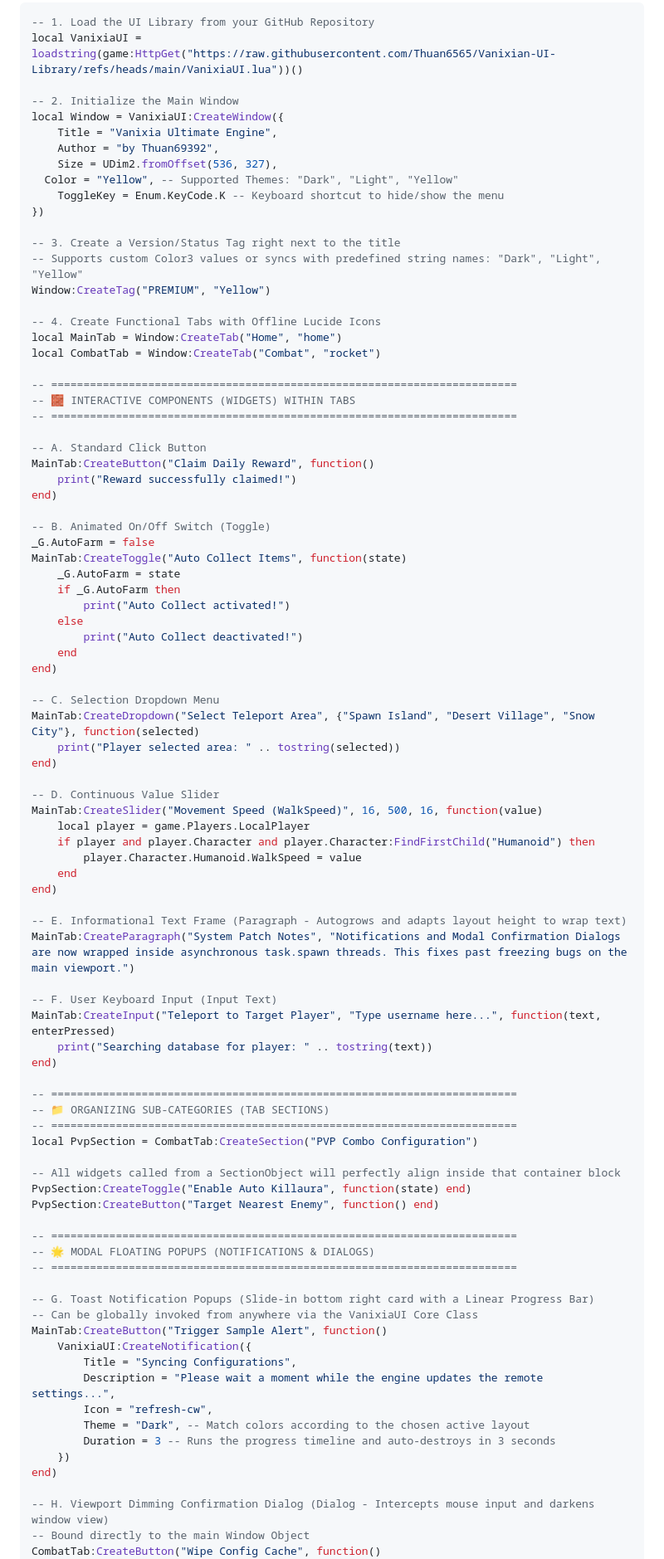
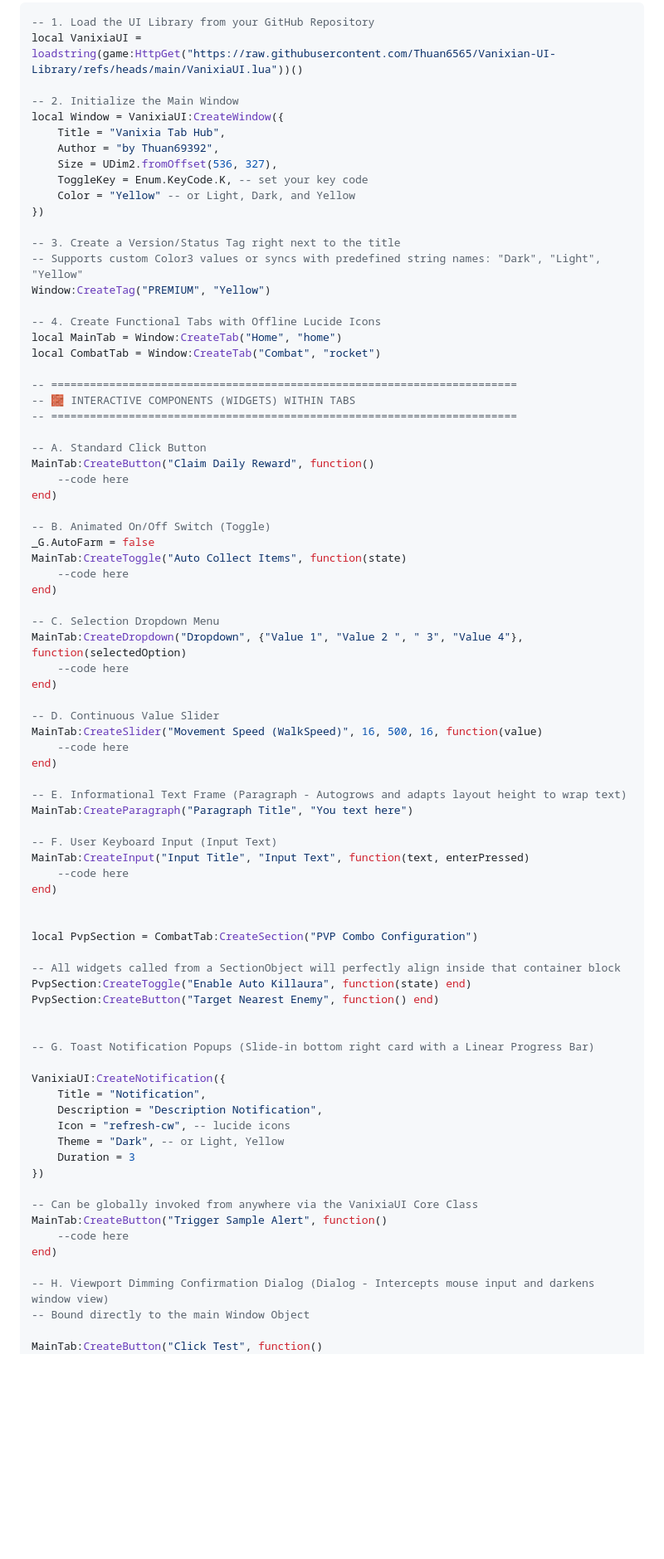
Before and after one commit to Thuan6565/Vanixian-UI-Library, a Markdown page: README.md, the part around one of its changes. Shown at 83% size. Rendered like a GitHub page; blank space fills up the shorter version.

```diff
--- a/README.md
+++ b/README.md
@@ -16,11 +16,11 @@ local VanixiaUI = loadstring(game:HttpGet("https://raw.githubusercontent.com/Thu
 
 -- 2. Initialize the Main Window
 local Window = VanixiaUI:CreateWindow({
-	Title = "Vanixia Ultimate Engine",
+	Title = "Vanixia Tab Hub",
 	Author = "by Thuan69392",
 	Size = UDim2.fromOffset(536, 327),
-  Color = "Yellow", -- Supported Themes: "Dark", "Light", "Yellow"
-	ToggleKey = Enum.KeyCode.K -- Keyboard shortcut to hide/show the menu
+	ToggleKey = Enum.KeyCode.K, -- set your key code
+	Color = "Yellow" -- or Light, Dark, and Yellow
 })
 
 -- 3. Create a Version/Status Tag right next to the title
@@ -37,67 +37,58 @@ local CombatTab = Window:CreateTab("Combat", "rocket")
 
 -- A. Standard Click Button
 MainTab:CreateButton("Claim Daily Reward", function()
-	print("Reward successfully claimed!")
+	--code here
 end)
 
 -- B. Animated On/Off Switch (Toggle)
 _G.AutoFarm = false
 MainTab:CreateToggle("Auto Collect Items", function(state)
-	_G.AutoFarm = state
-	if _G.AutoFarm then
-		print("Auto Collect activated!")
-	else
-		print("Auto Collect deactivated!")
-	end
+	--code here
 end)
 
 -- C. Selection Dropdown Menu
-MainTab:CreateDropdown("Select Teleport Area", {"Spawn Island", "Desert Village", "Snow City"}, function(selected)
-	print("Player selected area: " .. tostring(selected))
+MainTab:CreateDropdown("Dropdown", {"Value 1", "Value 2 ", " 3", "Value 4"}, function(selectedOption)
+	--code here
 end)
 
 -- D. Continuous Value Slider
 MainTab:CreateSlider("Movement Speed (WalkSpeed)", 16, 500, 16, function(value)
-	local player = game.Players.LocalPlayer
-	if player and player.Character and player.Character:FindFirstChild("Humanoid") then
-		player.Character.Humanoid.WalkSpeed = value
-	end
+    --code here
 end)
 
 -- E. Informational Text Frame (Paragraph - Autogrows and adapts layout height to wrap text)
-MainTab:CreateParagraph("System Patch Notes", "Notifications and Modal Confirmation Dialogs are now wrapped inside asynchronous task.spawn threads. This fixes past freezing bugs on the main viewport.")
+MainTab:CreateParagraph("Paragraph Title", "You text here")
 
 -- F. User Keyboard Input (Input Text)
-MainTab:CreateInput("Teleport to Target Player", "Type username here...", function(text, enterPressed)
-	print("Searching database for player: " .. tostring(text))
+MainTab:CreateInput("Input Title", "Input Text", function(text, enterPressed)
+    --code here
 end)
 
--- ========================================================================
--- 📁 ORGANIZING SUB-CATEGORIES (TAB SECTIONS)
--- ========================================================================
+
 local PvpSection = CombatTab:CreateSection("PVP Combo Configuration")
 
 -- All widgets called from a SectionObject will perfectly align inside that container block
 PvpSection:CreateToggle("Enable Auto Killaura", function(state) end)
 PvpSection:CreateButton("Target Nearest Enemy", function() end)
 
--- ========================================================================
--- 🌟 MODAL FLOATING POPUPS (NOTIFICATIONS & DIALOGS)
--- ========================================================================
 
 -- G. Toast Notification Popups (Slide-in bottom right card with a Linear Progress Bar)
+
+VanixiaUI:CreateNotification({
+	Title = "Notification",
+	Description = "Description Notification",
+	Icon = "refresh-cw", -- lucide icons
+	Theme = "Dark", -- or Light, Yellow
+	Duration = 3
+})
+
 -- Can be globally invoked from anywhere via the VanixiaUI Core Class
 MainTab:CreateButton("Trigger Sample Alert", function()
-	VanixiaUI:CreateNotification({
-		Title = "Syncing Configurations",
-		Description = "Please wait a moment while the engine updates the remote settings...",
-		Icon = "refresh-cw",
-		Theme = "Dark", -- Match colors according to the chosen active layout
-		Duration = 3 -- Runs the progress timeline and auto-destroys in 3 seconds
-	})
+	--code here
 end)
 
 -- H. Viewport Dimming Confirmation Dialog (Dialog - Intercepts mouse input and darkens window view)
 -- Bound directly to the main Window Object
-CombatTab:CreateButton("Wipe Config Cache", function()
+
+MainTab:CreateButton("Click Test", function()
 	Window:CreateDialog({
```
Also changed, not shown: other parts of README.md (+8 -7 lines).
